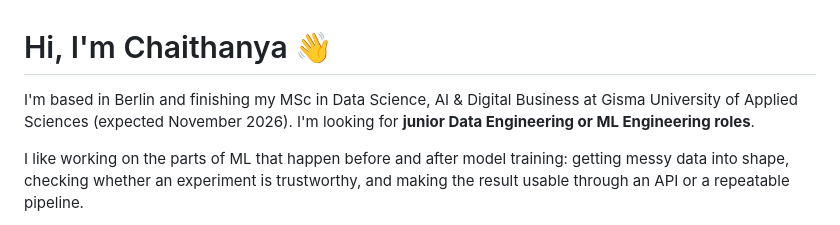
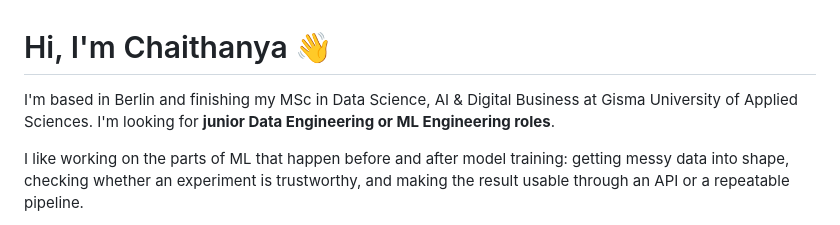
Before and after one commit to nikchey29/nikchey29, a Markdown page: README.md, the part around the change. Drawn GitHub-style.

Commit message:
docs: keep MSc timing open pending completion confirmation

```diff
--- a/README.md
+++ b/README.md
@@ -1,6 +1,6 @@
 # Hi, I'm Chaithanya 👋
 
-I'm based in Berlin and finishing my MSc in Data Science, AI & Digital Business at Gisma University of Applied Sciences (expected November 2026). I'm looking for **junior Data Engineering or ML Engineering roles**.
+I'm based in Berlin and finishing my MSc in Data Science, AI & Digital Business at Gisma University of Applied Sciences. I'm looking for **junior Data Engineering or ML Engineering roles**.
 
 I like working on the parts of ML that happen before and after model training: getting messy data into shape, checking whether an experiment is trustworthy, and making the result usable through an API or a repeatable pipeline.
 
```
